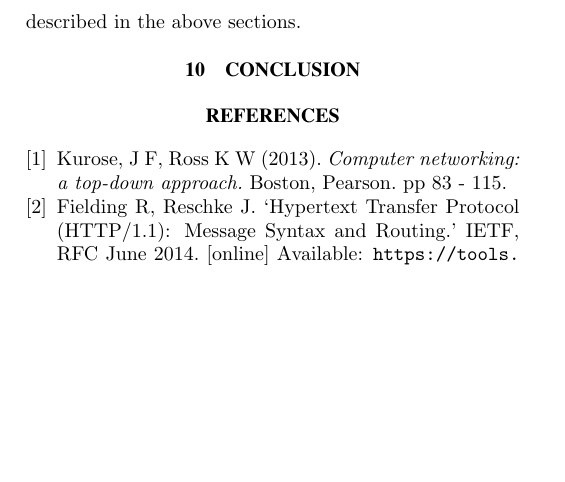
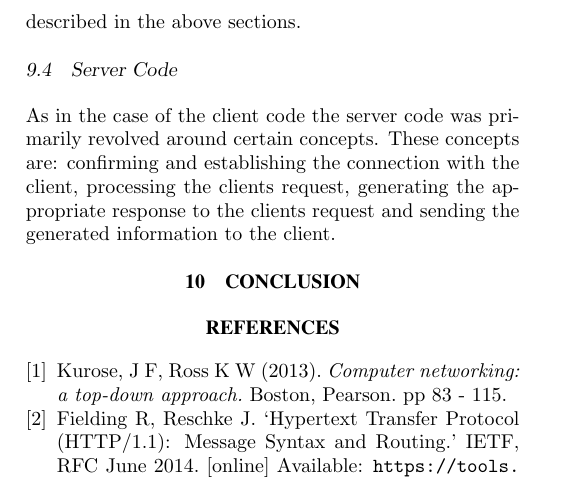
Before and after one commit to Devin-Taylor/ELEN4017_project, a LaTeX document (documentation/report/672732_603956_ELEN4017_report.tex): part of page 7 of 12, cut so that both start at the same text, the shorter picture padded with empty space. Compiled offline with pdfLaTeX.

Commit message:
started server analysis

```diff
--- a/documentation/report/672732_603956_ELEN4017_report.tex
+++ b/documentation/report/672732_603956_ELEN4017_report.tex
@@ -373,7 +373,9 @@ HTTP is a large, complex protocol that has evolved over many years. As a result
 
 		String manipulation was used to determine the presence of these sources. If there were any sources present the \texttt{retrieveSources()} function, see Listing~\ref{lst:client_ret} of Appendix~\ref{app:client}, would deconstruct the referenced strings through the use of regular expressions and the occurrence of special characters. From the deconstruction the function constructs a map of host name to file extension on the hosts server. The map would then be used to iterate over all elements in the map and retrieve them as described in the above sections.
 
+	\subsection{Server Code}
 
+		As in the case of the client code the server code was primarily revolved around certain concepts. These concepts are: confirming and establishing the connection with the client, processing the clients request, generating the appropriate response to the clients request and sending the generated information to the client.
 
 % \lstinputlisting[language=go, style=go, breaklines=true]{../../src/client/client.go}
 
```
